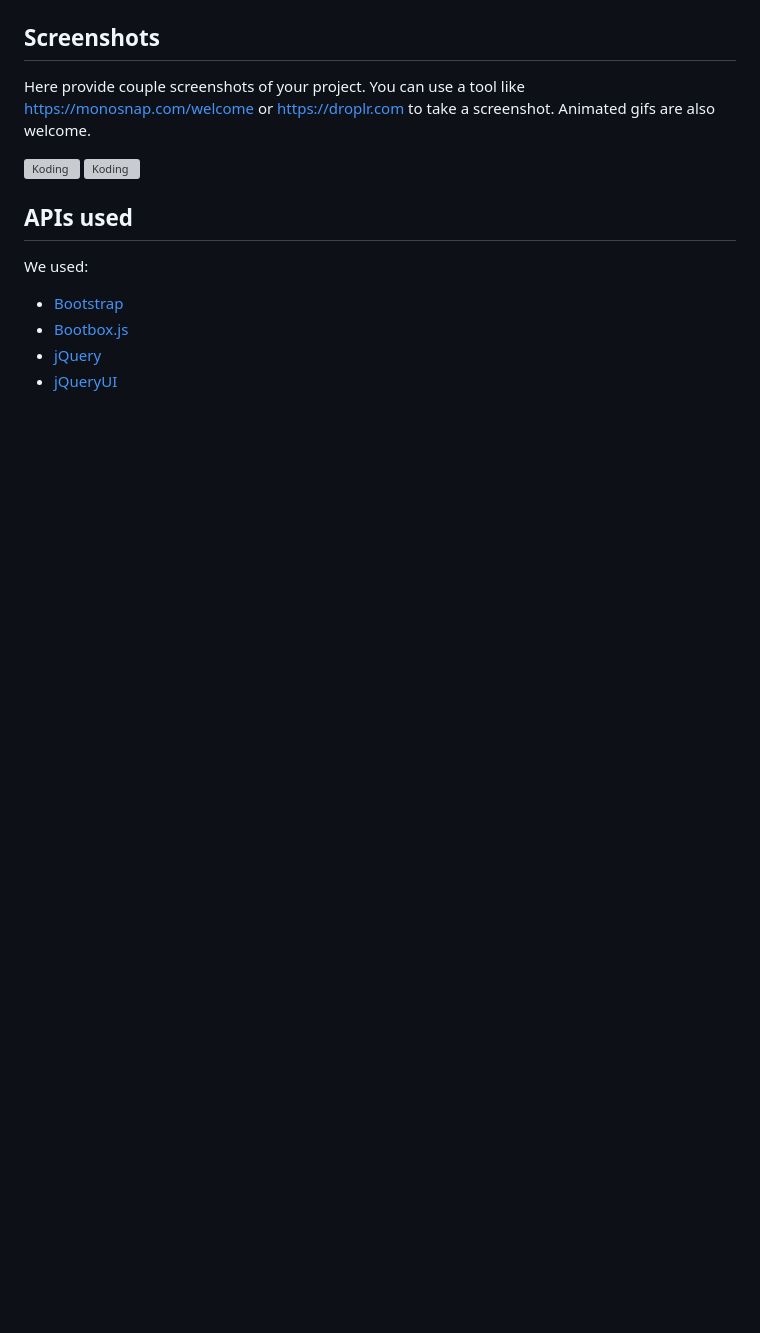
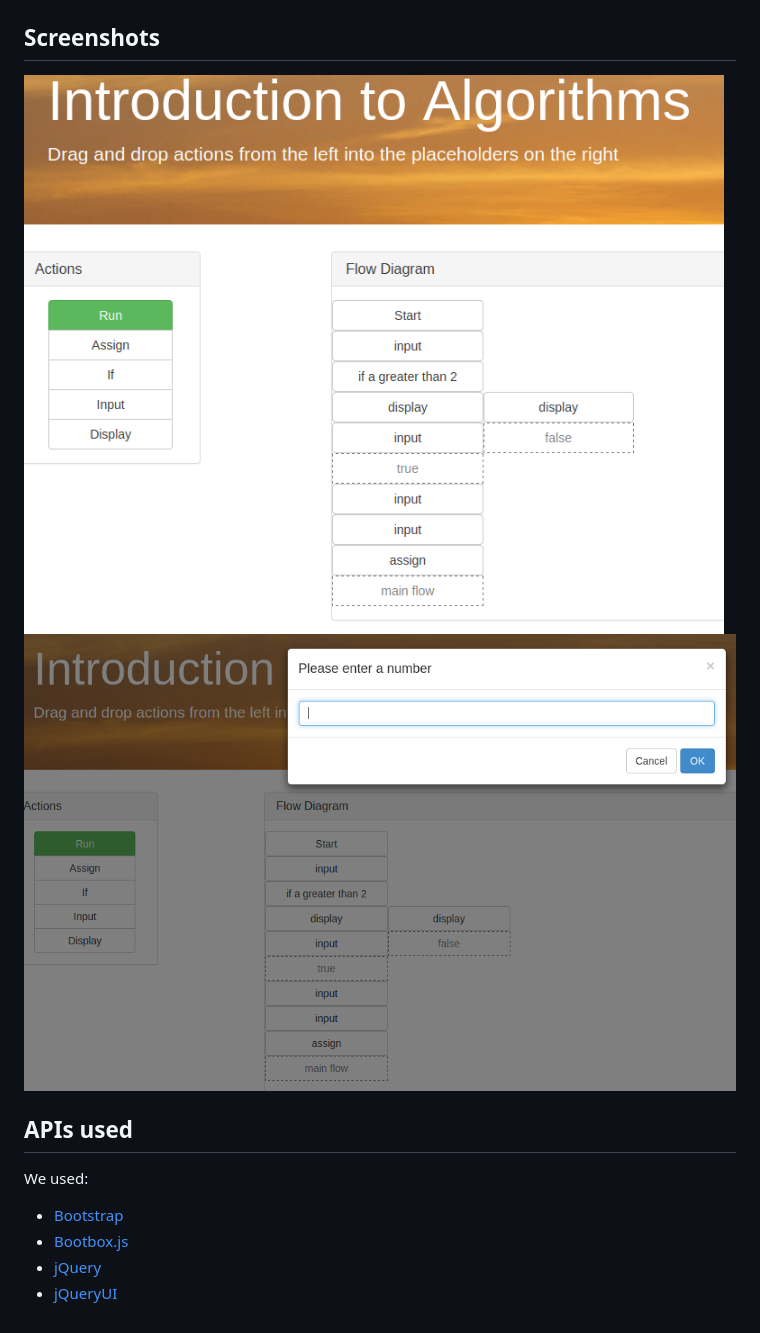
Before and after one commit to sancospi/frontend, a Markdown page: Readme.md, the part around the change printed below. Drawn GitHub-style; pictures changed too: images/capture1.png (added), images/capture2.png (added); blank space fills up the shorter version; grey boxes are pictures that could not be loaded.

Commit message:
Finished project

```diff
--- a/Readme.md
+++ b/Readme.md
@@ -11,9 +13,7 @@ This is a simple introduction to algorithms. The idea of this project is to teac
 ## Screenshots
 
-Here provide couple screenshots of your project. You can use a tool like https://monosnap.com/welcome or https://droplr.com to take a screenshot. Animated gifs are also welcome.
-
-![Koding](https://koding.com/a/site.landing/images/slideshow/2x/ss-terminal.png "Koding")
-![Koding](https://koding.com/a/site.landing/images/slideshow/2x/ss-ide.png "Koding")
+![Capture](images/capture1.png "Capture")
+![Capture](images/capture2.png "Capture")
 
 ## APIs used
 
```
Also changed, not shown: other parts of Readme.md (+2 -0 lines), codebase/images/background.jpg (renamed from images/background.jpg), 6 other files.
